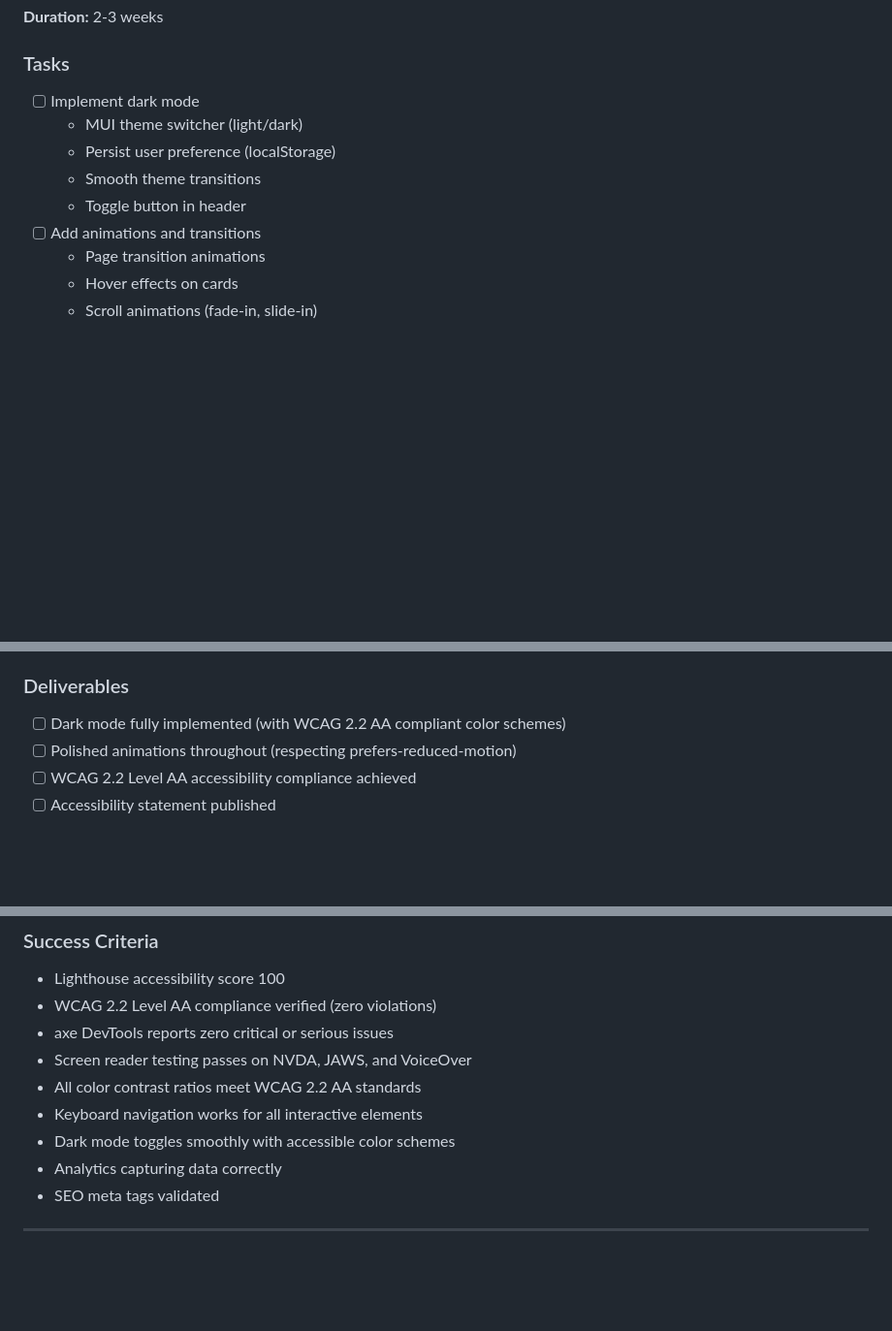
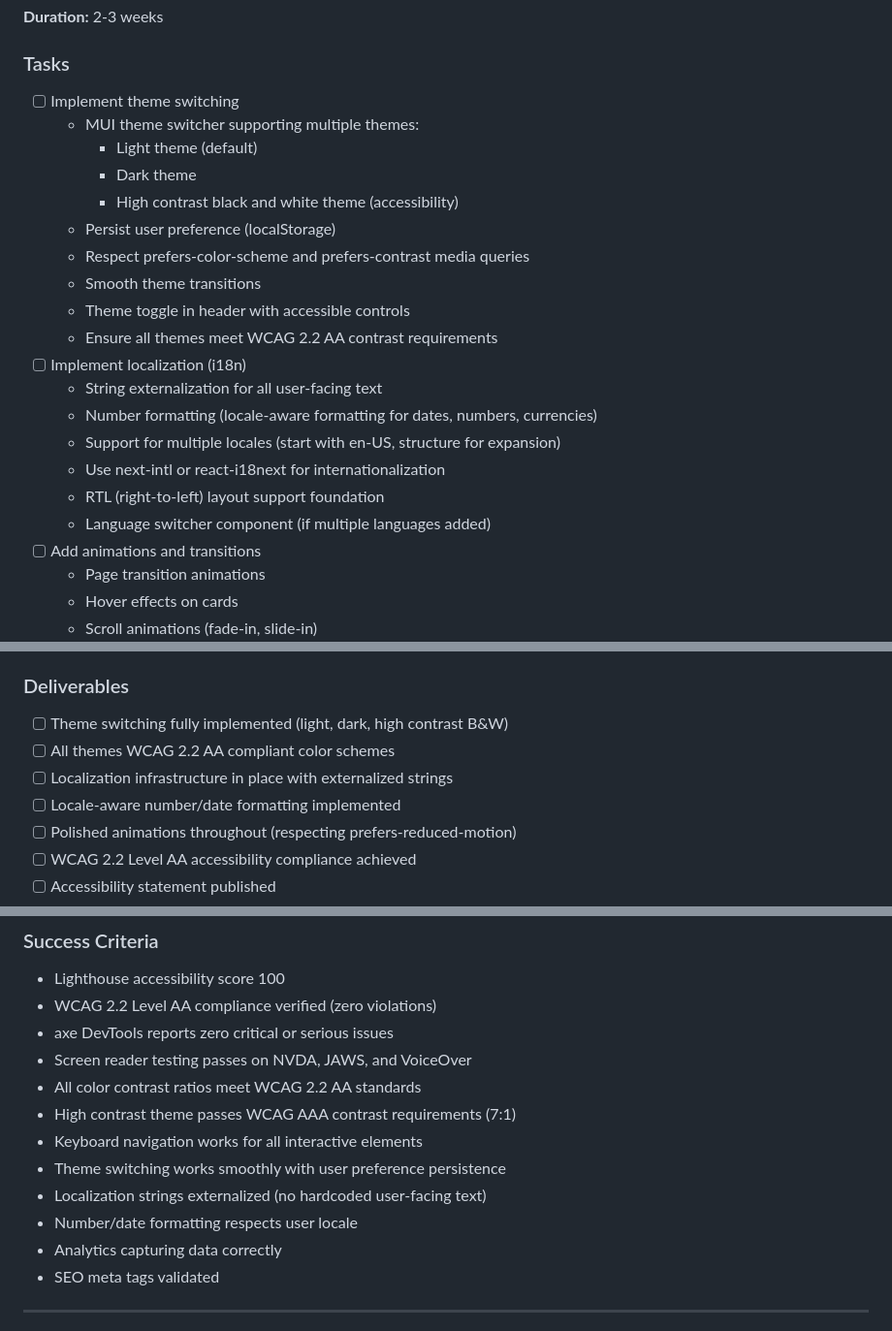
Before and after one commit to butanoie/schan-portfolio, a Markdown page: docs/MODERNIZATION_PLAN.md, 3 parts joined by grey strips. Shown at 97% size. Rendered like a GitHub page; blank space fills up the shorter version.

Commit message:
Add localization and theme switching requirements to Phase 4
Expand the modernization plan with two new requirements:
- Theme switching: light, dark, and high contrast B&W themes
  with prefers-color-scheme/prefers-contrast support
- Localization (i18n): string externalization, locale-aware
  number/date formatting, RTL foundation, and language switcher

Updated deliverables, success criteria, and technology stack
with i18n libraries (next-intl, react-i18next, Intl API).

```diff
--- a/docs/MODERNIZATION_PLAN.md
+++ b/docs/MODERNIZATION_PLAN.md
@@ -465,11 +465,23 @@ The following Gumby features are being **completely removed** in V2:
 
 ### Tasks
 
-- [ ] Implement dark mode
-  - MUI theme switcher (light/dark)
+- [ ] Implement theme switching
+  - MUI theme switcher supporting multiple themes:
+    - Light theme (default)
+    - Dark theme
+    - High contrast black and white theme (accessibility)
   - Persist user preference (localStorage)
+  - Respect prefers-color-scheme and prefers-contrast media queries
   - Smooth theme transitions
-  - Toggle button in header
+  - Theme toggle in header with accessible controls
+  - Ensure all themes meet WCAG 2.2 AA contrast requirements
+- [ ] Implement localization (i18n)
+  - String externalization for all user-facing text
+  - Number formatting (locale-aware formatting for dates, numbers, currencies)
+  - Support for multiple locales (start with en-US, structure for expansion)
+  - Use next-intl or react-i18next for internationalization
+  - RTL (right-to-left) layout support foundation
+  - Language switcher component (if multiple languages added)
 - [ ] Add animations and transitions
   - Page transition animations
   - Hover effects on cards
@@ -532,7 +544,10 @@ The following Gumby features are being **completely removed** in V2:
 
 ### Deliverables
 
-- [ ] Dark mode fully implemented (with WCAG 2.2 AA compliant color schemes)
+- [ ] Theme switching fully implemented (light, dark, high contrast B&W)
+- [ ] All themes WCAG 2.2 AA compliant color schemes
+- [ ] Localization infrastructure in place with externalized strings
+- [ ] Locale-aware number/date formatting implemented
 - [ ] Polished animations throughout (respecting prefers-reduced-motion)
 - [ ] WCAG 2.2 Level AA accessibility compliance achieved
 - [ ] Accessibility statement published
@@ -546,8 +561,11 @@ The following Gumby features are being **completely removed** in V2:
 - axe DevTools reports zero critical or serious issues
 - Screen reader testing passes on NVDA, JAWS, and VoiceOver
 - All color contrast ratios meet WCAG 2.2 AA standards
+- High contrast theme passes WCAG AAA contrast requirements (7:1)
 - Keyboard navigation works for all interactive elements
-- Dark mode toggles smoothly with accessible color schemes
+- Theme switching works smoothly with user preference persistence
+- Localization strings externalized (no hardcoded user-facing text)
+- Number/date formatting respects user locale
 - Analytics capturing data correctly
 - SEO meta tags validated
 
```
Also changed, not shown: other parts of docs/MODERNIZATION_PLAN.md (+6 -2 lines).
